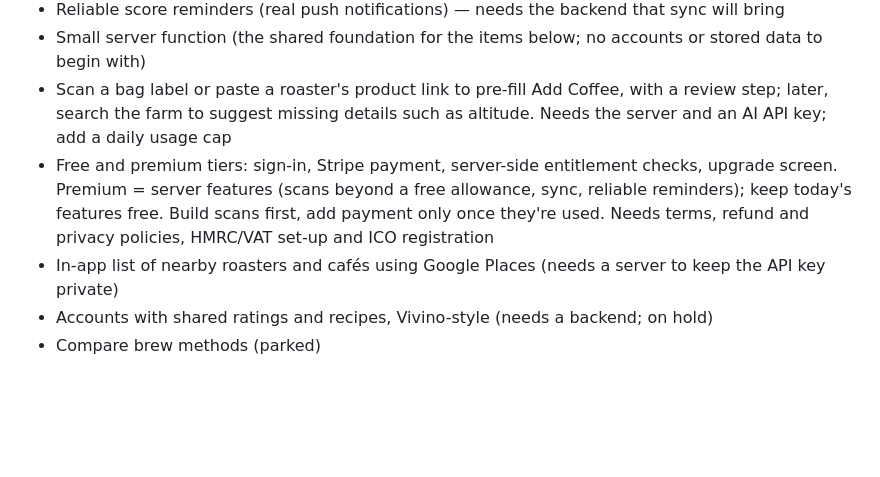
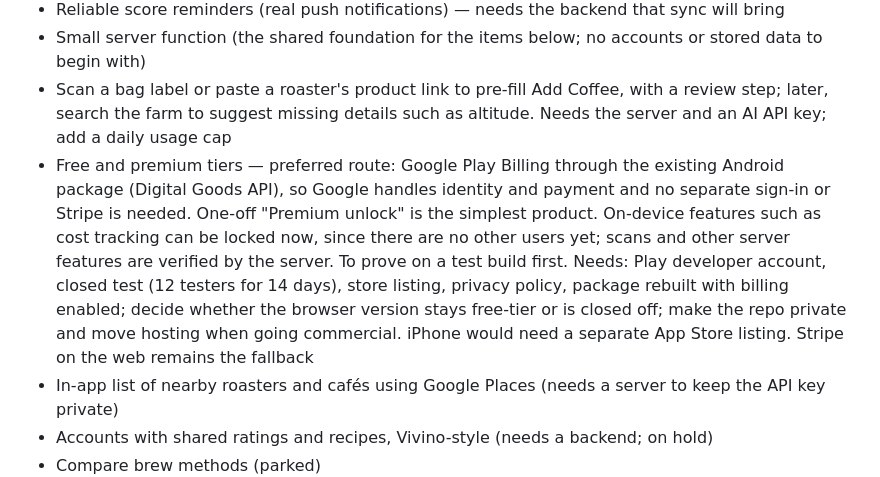
Before and after one commit to richardbjkelly/dialed, a Markdown page: CHANGELOG.md, the part around the change. Drawn GitHub-style; blank space fills up the shorter version.

Commit message:
Roadmap: premium via Google Play Billing as the preferred route
Co-Authored-By: Claude Opus 5.5 <noreply@anthropic.com>
Claude-Session: https://claude.ai/code/session_01RVRrNJiPXchJM28ZnPcBLg

```diff
--- a/CHANGELOG.md
+++ b/CHANGELOG.md
@@ -900,7 +900,7 @@ No visible changes — two structural changes behind the scenes.
 - Reliable score reminders (real push notifications) — needs the backend that sync will bring
 - Small server function (the shared foundation for the items below; no accounts or stored data to begin with)
 - Scan a bag label or paste a roaster's product link to pre-fill Add Coffee, with a review step; later, search the farm to suggest missing details such as altitude. Needs the server and an AI API key; add a daily usage cap
-- Free and premium tiers: sign-in, Stripe payment, server-side entitlement checks, upgrade screen. Premium = server features (scans beyond a free allowance, sync, reliable reminders); keep today's features free. Build scans first, add payment only once they're used. Needs terms, refund and privacy policies, HMRC/VAT set-up and ICO registration
+- Free and premium tiers — preferred route: Google Play Billing through the existing Android package (Digital Goods API), so Google handles identity and payment and no separate sign-in or Stripe is needed. One-off "Premium unlock" is the simplest product. On-device features such as cost tracking can be locked now, since there are no other users yet; scans and other server features are verified by the server. To prove on a test build first. Needs: Play developer account, closed test (12 testers for 14 days), store listing, privacy policy, package rebuilt with billing enabled; decide whether the browser version stays free-tier or is closed off; make the repo private and move hosting when going commercial. iPhone would need a separate App Store listing. Stripe on the web remains the fallback
 - In-app list of nearby roasters and cafés using Google Places (needs a server to keep the API key private)
 - Accounts with shared ratings and recipes, Vivino-style (needs a backend; on hold)
 - Compare brew methods (parked)
```
